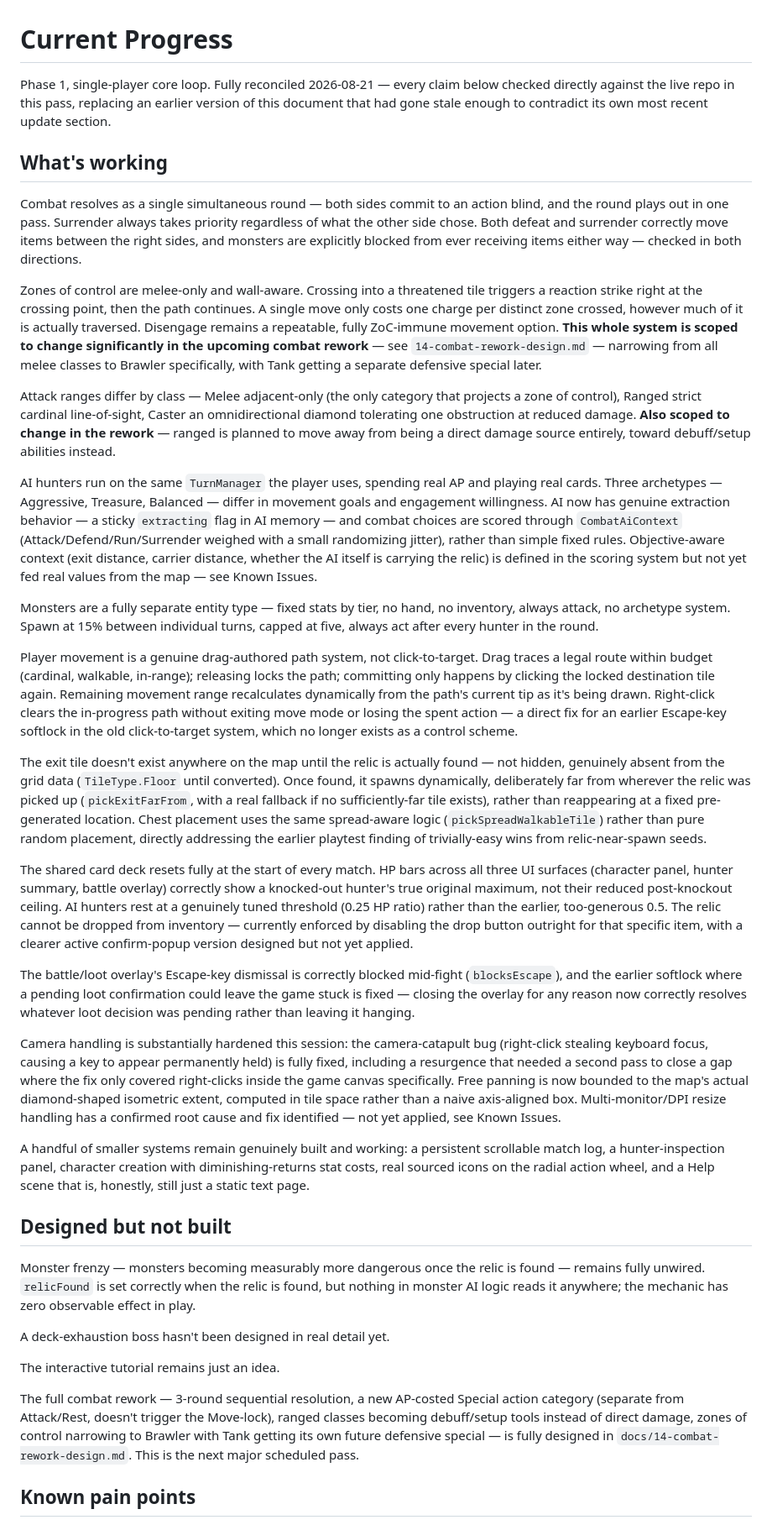
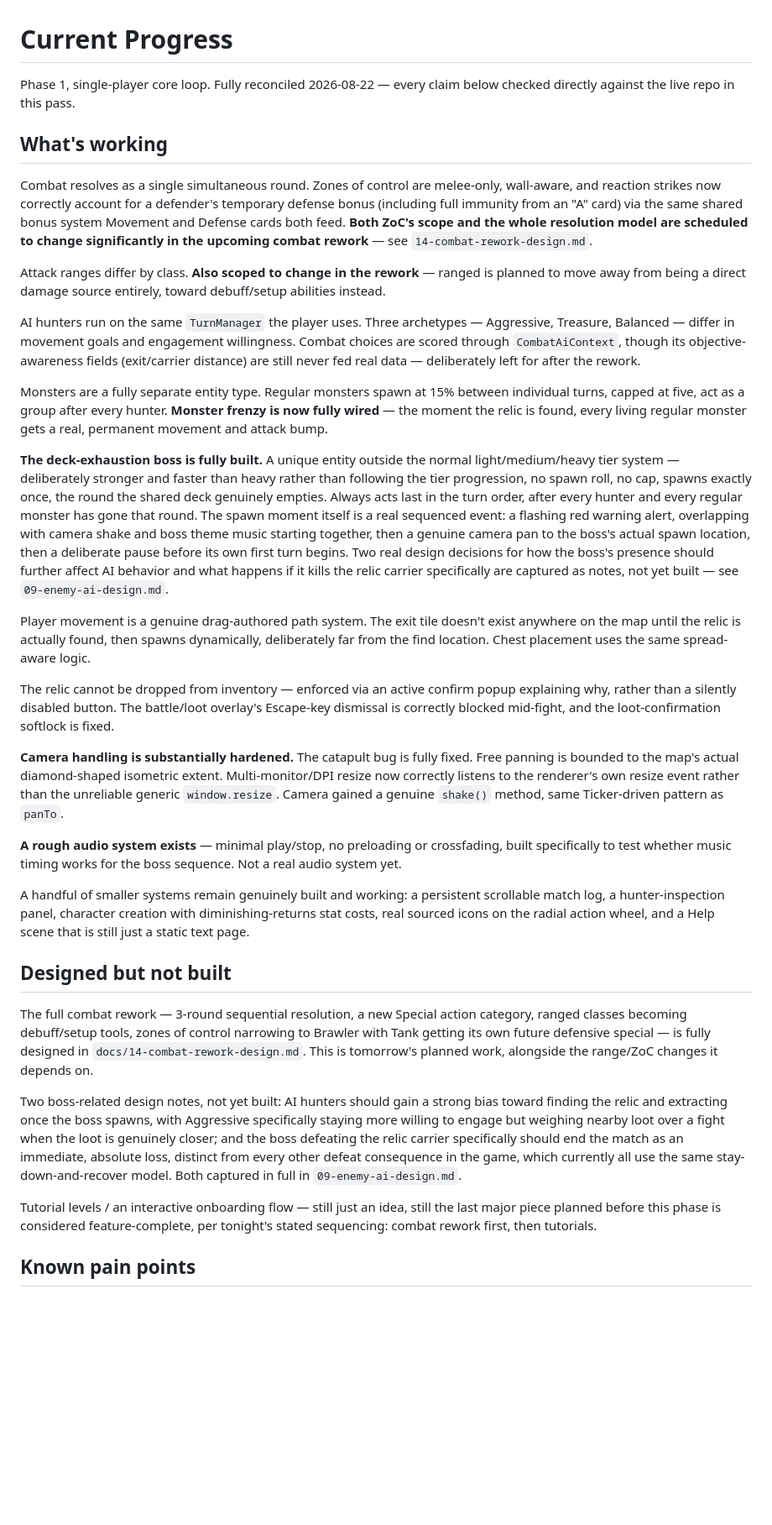
Before and after one commit to ShaAnder/relic-hunter-online, a Markdown page: docs/03-current-progress.md, the part around one of its changes. Shown at 84% size. GitHub-like rendering; blank space fills up the shorter version.

```diff
--- a/docs/03-current-progress.md
+++ b/docs/03-current-progress.md
@@ -1,40 +1,36 @@
 # Current Progress
 
-Phase 1, single-player core loop. Fully reconciled 2026-08-21 — every claim below checked directly against the live repo in this pass, replacing an earlier version of this document that had gone stale enough to contradict its own most recent update section.
+Phase 1, single-player core loop. Fully reconciled 2026-08-22 — every claim below checked directly against the live repo in this pass.
 
 ## What's working
 
-Combat resolves as a single simultaneous round — both sides commit to an action blind, and the round plays out in one pass. Surrender always takes priority regardless of what the other side chose. Both defeat and surrender correctly move items between the right sides, and monsters are explicitly blocked from ever receiving items either way — checked in both directions.
+Combat resolves as a single simultaneous round. Zones of control are melee-only, wall-aware, and reaction strikes now correctly account for a defender's temporary defense bonus (including full immunity from an "A" card) via the same shared bonus system Movement and Defense cards both feed. **Both ZoC's scope and the whole resolution model are scheduled to change significantly in the upcoming combat rework** — see `14-combat-rework-design.md`.
 
-Zones of control are melee-only and wall-aware. Crossing into a threatened tile triggers a reaction strike right at the crossing point, then the path continues. A single move only costs one charge per distinct zone crossed, however much of it is actually traversed. Disengage remains a repeatable, fully ZoC-immune movement option. **This whole system is scoped to change significantly in the upcoming combat rework** — see `14-combat-rework-design.md` — narrowing from all melee classes to Brawler specifically, with Tank getting a separate defensive special later.
+Attack ranges differ by class. **Also scoped to change in the rework** — ranged is planned to move away from being a direct damage source entirely, toward debuff/setup abilities instead.
 
-Attack ranges differ by class — Melee adjacent-only (the only category that projects a zone of control), Ranged strict cardinal line-of-sight, Caster an omnidirectional diamond tolerating one obstruction at reduced damage. **Also scoped to change in the rework** — ranged is planned to move away from being a direct damage source entirely, toward debuff/setup abilities instead.
+AI hunters run on the same `TurnManager` the player uses. Three archetypes — Aggressive, Treasure, Balanced — differ in movement goals and engagement willingness. Combat choices are scored through `CombatAiContext`, though its objective-awareness fields (exit/carrier distance) are still never fed real data — deliberately left for after the rework.
 
-AI hunters run on the same `TurnManager` the player uses, spending real AP and playing real cards. Three archetypes — Aggressive, Treasure, Balanced — differ in movement goals and engagement willingness. AI now has genuine extraction behavior — a sticky `extracting` flag in AI memory — and combat choices are scored through `CombatAiContext` (Attack/Defend/Run/Surrender weighed with a small randomizing jitter), rather than simple fixed rules. Objective-aware context (exit distance, carrier distance, whether the AI itself is carrying the relic) is defined in the scoring system but not yet fed real values from the map — see Known Issues.
+Monsters are a fully separate entity type. Regular monsters spawn at 15% between individual turns, capped at five, act as a group after every hunter. **Monster frenzy is now fully wired** — the moment the relic is found, every living regular monster gets a real, permanent movement and attack bump.
 
-Monsters are a fully separate entity type — fixed stats by tier, no hand, no inventory, always attack, no archetype system. Spawn at 15% between individual turns, capped at five, always act after every hunter in the round.
+**The deck-exhaustion boss is fully built.** A unique entity outside the normal light/medium/heavy tier system — deliberately stronger and faster than heavy rather than following the tier progression, no spawn roll, no cap, spawns exactly once, the round the shared deck genuinely empties. Always acts last in the turn order, after every hunter and every regular monster has gone that round. The spawn moment itself is a real sequenced event: a flashing red warning alert, overlapping with camera shake and boss theme music starting together, then a genuine camera pan to the boss's actual spawn location, then a deliberate pause before its own first turn begins. Two real design decisions for how the boss's presence should further affect AI behavior and what happens if it kills the relic carrier specifically are captured as notes, not yet built — see `09-enemy-ai-design.md`.
 
-Player movement is a genuine drag-authored path system, not click-to-target. Drag traces a legal route within budget (cardinal, walkable, in-range); releasing locks the path; committing only happens by clicking the locked destination tile again. Remaining movement range recalculates dynamically from the path's current tip as it's being drawn. Right-click clears the in-progress path without exiting move mode or losing the spent action — a direct fix for an earlier Escape-key softlock in the old click-to-target system, which no longer exists as a control scheme.
+Player movement is a genuine drag-authored path system. The exit tile doesn't exist anywhere on the map until the relic is actually found, then spawns dynamically, deliberately far from the find location. Chest placement uses the same spread-aware logic.
 
-The exit tile doesn't exist anywhere on the map until the relic is actually found — not hidden, genuinely absent from the grid data (`TileType.Floor` until converted). Once found, it spawns dynamically, deliberately far from wherever the relic was picked up (`pickExitFarFrom`, with a real fallback if no sufficiently-far tile exists), rather than reappearing at a fixed pre-generated location. Chest placement uses the same spread-aware logic (`pickSpreadWalkableTile`) rather than pure random placement, directly addressing the earlier playtest finding of trivially-easy wins from relic-near-spawn seeds.
+The relic cannot be dropped from inventory — enforced via an active confirm popup explaining why, rather than a silently disabled button. The battle/loot overlay's Escape-key dismissal is correctly blocked mid-fight, and the loot-confirmation softlock is fixed.
 
-The shared card deck resets fully at the start of every match. HP bars across all three UI surfaces (character panel, hunter summary, battle overlay) correctly show a knocked-out hunter's true original maximum, not their reduced post-knockout ceiling. AI hunters rest at a genuinely tuned threshold (0.25 HP ratio) rather than the earlier, too-generous 0.5. The relic cannot be dropped from inventory — currently enforced by disabling the drop button outright for that specific item, with a clearer active confirm-popup version designed but not yet applied.
+**Camera handling is substantially hardened.** The catapult bug is fully fixed. Free panning is bounded to the map's actual diamond-shaped isometric extent. Multi-monitor/DPI resize now correctly listens to the renderer's own resize event rather than the unreliable generic `window.resize`. Camera gained a genuine `shake()` method, same Ticker-driven pattern as `panTo`.
 
-The battle/loot overlay's Escape-key dismissal is correctly blocked mid-fight (`blocksEscape`), and the earlier softlock where a pending loot confirmation could leave the game stuck is fixed — closing the overlay for any reason now correctly resolves whatever loot decision was pending rather than leaving it hanging.
+**A rough audio system exists** — minimal play/stop, no preloading or crossfading, built specifically to test whether music timing works for the boss sequence. Not a real audio system yet.
 
-Camera handling is substantially hardened this session: the camera-catapult bug (right-click stealing keyboard focus, causing a key to appear permanently held) is fully fixed, including a resurgence that needed a second pass to close a gap where the fix only covered right-clicks inside the game canvas specifically. Free panning is now bounded to the map's actual diamond-shaped isometric extent, computed in tile space rather than a naive axis-aligned box. Multi-monitor/DPI resize handling has a confirmed root cause and fix identified — not yet applied, see Known Issues.
-
-A handful of smaller systems remain genuinely built and working: a persistent scrollable match log, a hunter-inspection panel, character creation with diminishing-returns stat costs, real sourced icons on the radial action wheel, and a Help scene that is, honestly, still just a static text page.
+A handful of smaller systems remain genuinely built and working: a persistent scrollable match log, a hunter-inspection panel, character creation with diminishing-returns stat costs, real sourced icons on the radial action wheel, and a Help scene that is still just a static text page.
 
 ## Designed but not built
 
-Monster frenzy — monsters becoming measurably more dangerous once the relic is found — remains fully unwired. `relicFound` is set correctly when the relic is found, but nothing in monster AI logic reads it anywhere; the mechanic has zero observable effect in play.
+The full combat rework — 3-round sequential resolution, a new Special action category, ranged classes becoming debuff/setup tools, zones of control narrowing to Brawler with Tank getting its own future defensive special — is fully designed in `docs/14-combat-rework-design.md`. This is tomorrow's planned work, alongside the range/ZoC changes it depends on.
 
-A deck-exhaustion boss hasn't been designed in real detail yet.
+Two boss-related design notes, not yet built: AI hunters should gain a strong bias toward finding the relic and extracting once the boss spawns, with Aggressive specifically staying more willing to engage but weighing nearby loot over a fight when the loot is genuinely closer; and the boss defeating the relic carrier specifically should end the match as an immediate, absolute loss, distinct from every other defeat consequence in the game, which currently all use the same stay-down-and-recover model. Both captured in full in `09-enemy-ai-design.md`.
 
-The interactive tutorial remains just an idea.
-
-The full combat rework — 3-round sequential resolution, a new AP-costed Special action category (separate from Attack/Rest, doesn't trigger the Move-lock), ranged classes becoming debuff/setup tools instead of direct damage, zones of control narrowing to Brawler with Tank getting its own future defensive special — is fully designed in `docs/14-combat-rework-design.md`. This is the next major scheduled pass.
+Tutorial levels / an interactive onboarding flow — still just an idea, still the last major piece planned before this phase is considered feature-complete, per tonight's stated sequencing: combat rework first, then tutorials.
 
 ## Known pain points
 
```
Also changed, not shown: other parts of docs/03-current-progress.md (+1 -1 lines), docs/09-enemy-ai-design.md (+5 -1 lines), docs/known-issues-and-suggestions.md (+33 -17 lines).
